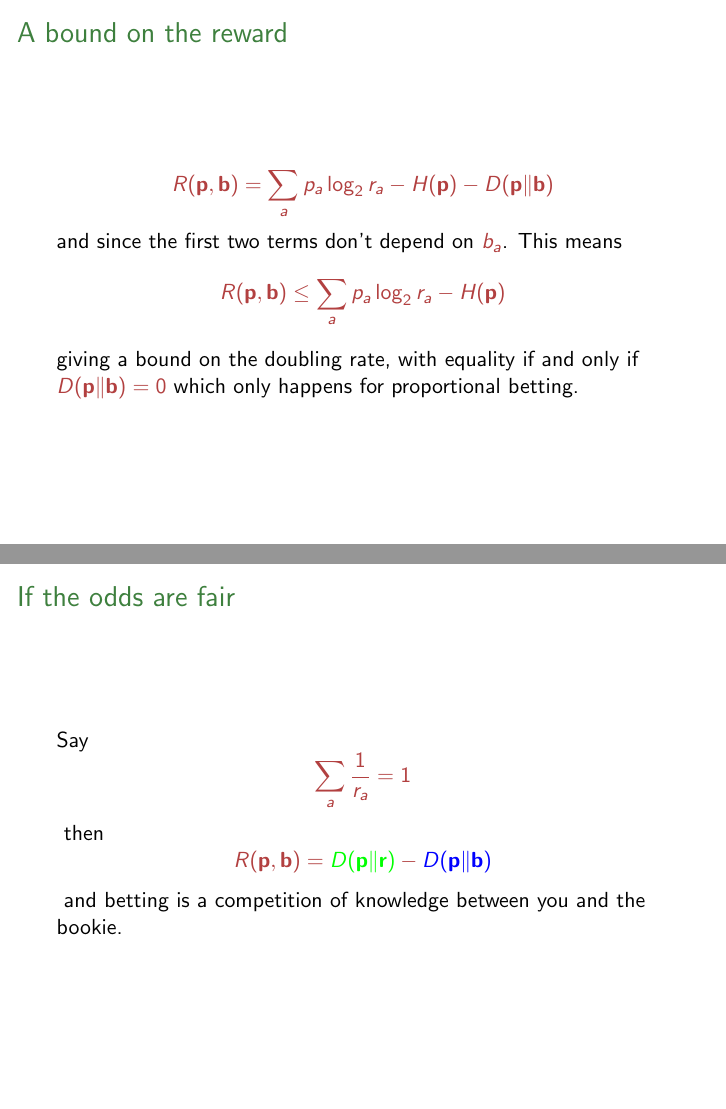
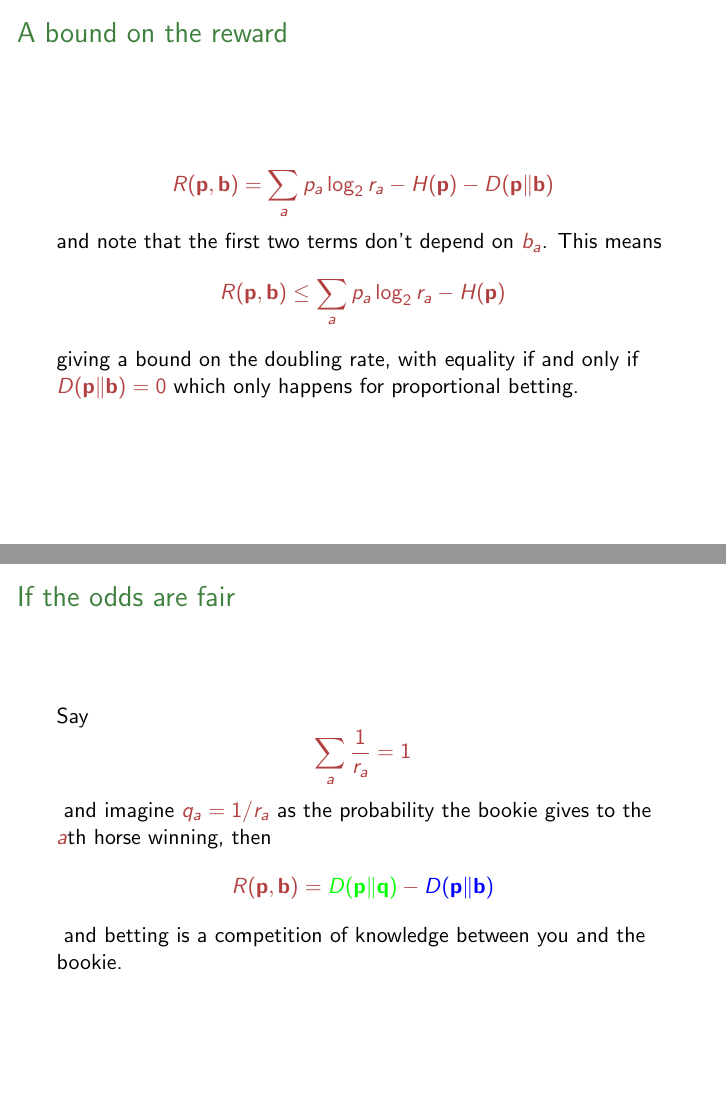
Before and after one commit to comsm0075/2020_21, LaTeX slides (1_information_theory/source_task3/slides_task3.tex): pages 18 and 20 of 21, joined at a grey line. Compiled offline with pdfLaTeX.

Commit message:
fix problem with r on second last slide

```diff
--- a/1_information_theory/source_task3/slides_task3.tex
+++ b/1_information_theory/source_task3/slides_task3.tex
@@ -209,7 +209,7 @@ S_N=\prod_{i=1}^N S(w(i))=\prod_{i=1}^N b_{w(i)}r_{w(i)}
     $$
       R(\mathbf{p},\mathbf{b})=\sum_ap_a\log_2{r_a}-H(\mathbf{p})-D(\textbf{p}\|\textbf{b})
       $$\cbla
-      and since the first two terms don't depend on \crish$b_a$\cbla{}. This means
+      and note that the first two terms don't depend on \crish$b_a$\cbla{}. This means
   \crish
     $$
       R(\mathbf{p},\mathbf{b})\le\sum_ap_a\log_2{r_a}-H(\mathbf{p})
@@ -233,10 +233,10 @@ S_N=\prod_{i=1}^N S(w(i))=\prod_{i=1}^N b_{w(i)}r_{w(i)}
   \sum_a\frac{1}{r_a}=1
   $$
   \cbla{}
-  then
+  and imagine \crish$q_a=1/r_a$\cbla{} as the probability the bookie gives to the \crish$a$\cbla{}th horse winning, then
 \crish
   $$
-      R(\mathbf{p},\mathbf{b})=\cgre{}D(\textbf{p}\|\textbf{r})\crish{}-\cblu{}D(\textbf{p}\|\textbf{b})
+      R(\mathbf{p},\mathbf{b})=\cgre{}D(\textbf{p}\|\textbf{q})\crish{}-\cblu{}D(\textbf{p}\|\textbf{b})
       $$
       \cbla
 and betting is a competition of knowledge between you and the bookie.
```
Also changed, not shown: 1_information_theory/source_task3/slides_task3.pdf.
